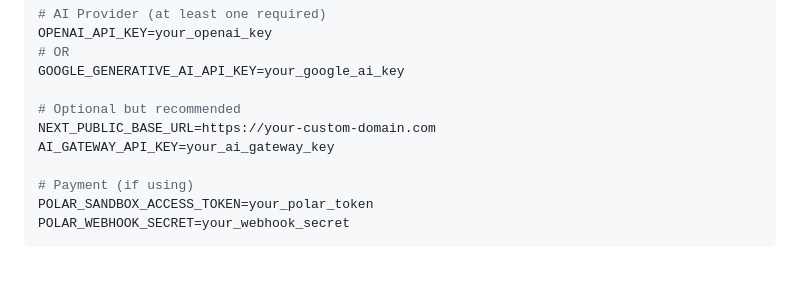
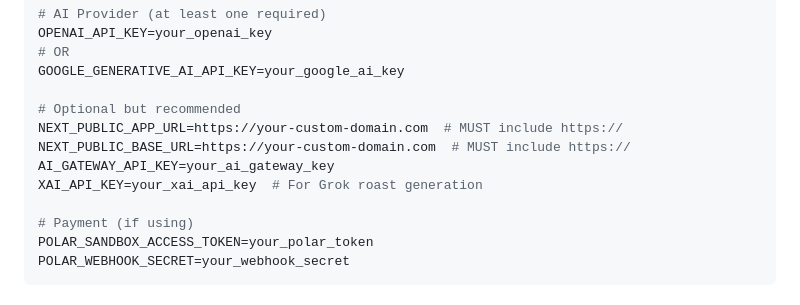
Before and after one commit to josh-vincent/roast-me-characters, a Markdown page: VERCEL_DEPLOYMENT.md, the part around the change. GitHub-like rendering; blank space fills up the shorter version.

```diff
--- a/VERCEL_DEPLOYMENT.md
+++ b/VERCEL_DEPLOYMENT.md
@@ -16,8 +16,10 @@ OPENAI_API_KEY=your_openai_key
 GOOGLE_GENERATIVE_AI_API_KEY=your_google_ai_key
 
 # Optional but recommended
-NEXT_PUBLIC_BASE_URL=https://your-custom-domain.com
+NEXT_PUBLIC_APP_URL=https://your-custom-domain.com  # MUST include https://
+NEXT_PUBLIC_BASE_URL=https://your-custom-domain.com  # MUST include https://
 AI_GATEWAY_API_KEY=your_ai_gateway_key
+XAI_API_KEY=your_xai_api_key  # For Grok roast generation
 
 # Payment (if using)
 POLAR_SANDBOX_ACCESS_TOKEN=your_polar_token
```
Also changed, not shown: CLAUDE.md (+3 -3 lines).
